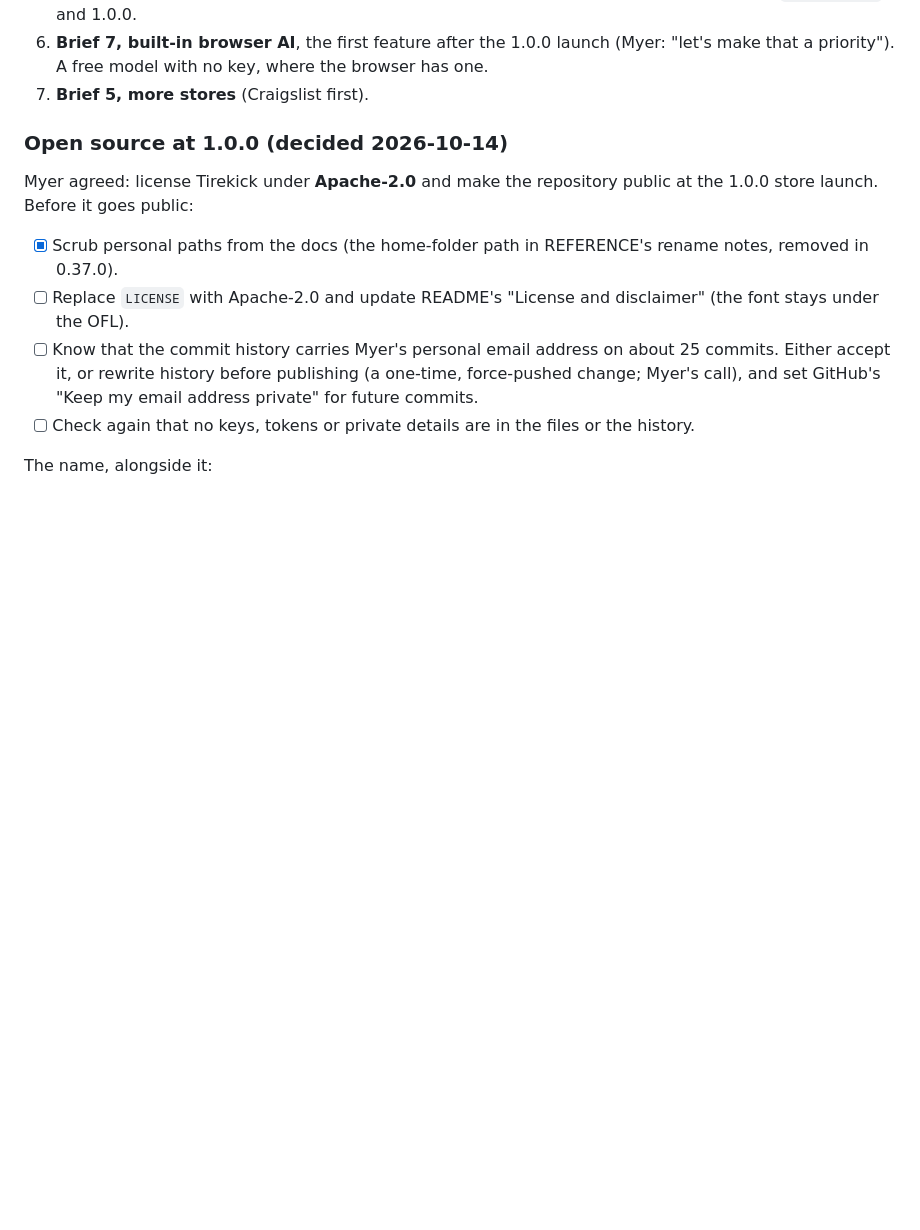
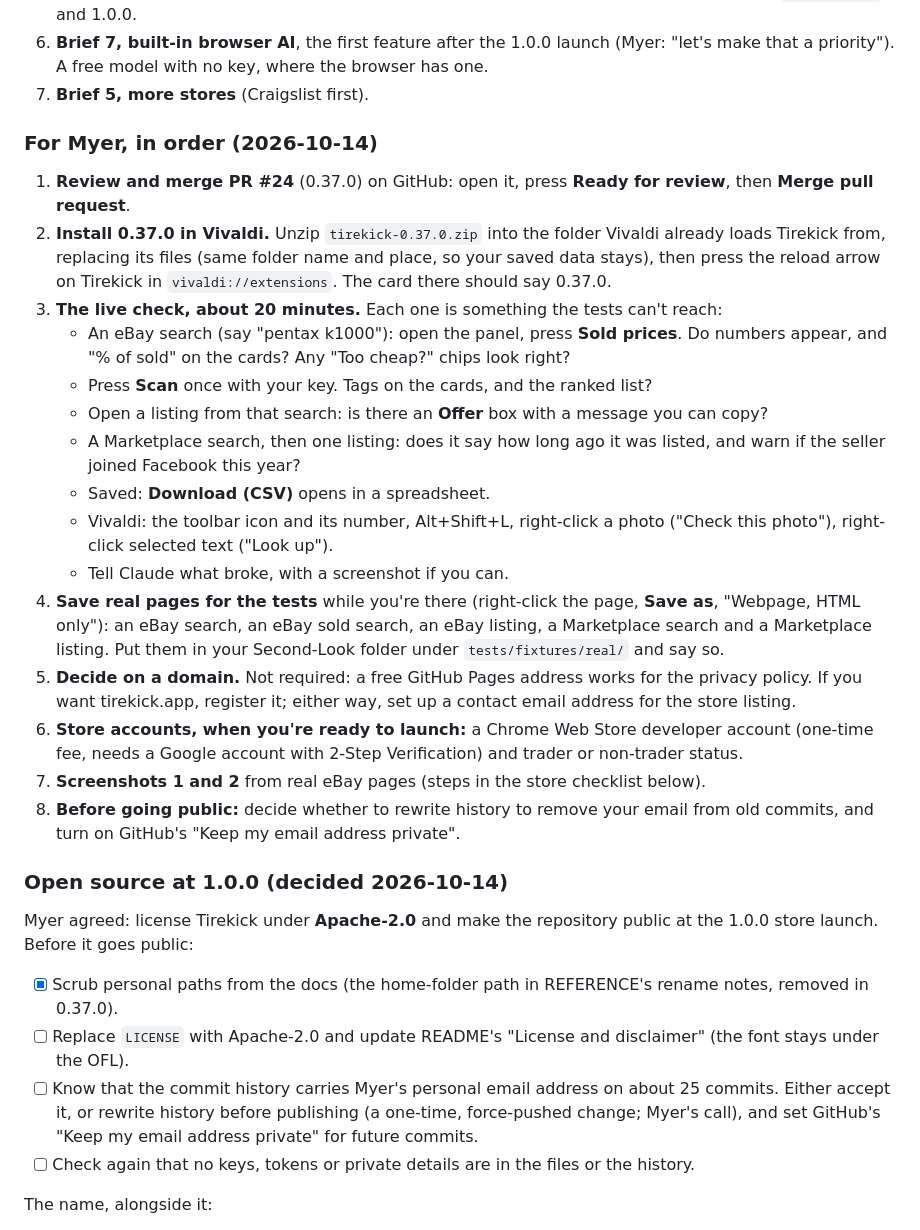
Before and after one commit to dabloonery/tirekick, a Markdown page: docs/ROADMAP.md, the part around the change. GitHub-like rendering; blank space fills up the shorter version.

Commit message:
Roadmap: Myer's checklist, in order
Co-Authored-By: Claude Opus 5.5 (1M context) <noreply@anthropic.com>
Claude-Session: https://claude.ai/code/session_01YMUEGThW1ngH5LQtFrWQsE

```diff
--- a/docs/ROADMAP.md
+++ b/docs/ROADMAP.md
@@ -63,6 +63,34 @@ number. From 0.37.0 on, CI fails a pull request that doesn't raise the version (
 6. **Brief 7, built-in browser AI**, the first feature after the 1.0.0 launch (Myer: "let's make that a
    priority"). A free model with no key, where the browser has one.
 7. **Brief 5, more stores** (Craigslist first).
+
+### For Myer, in order (2026-10-14)
+
+1. **Review and merge PR #24** (0.37.0) on GitHub: open it, press **Ready for review**, then **Merge pull request**.
+2. **Install 0.37.0 in Vivaldi.** Unzip `tirekick-0.37.0.zip` into the folder Vivaldi already loads Tirekick from,
+   replacing its files (same folder name and place, so your saved data stays), then press the reload arrow on
+   Tirekick in `vivaldi://extensions`. The card there should say 0.37.0.
+3. **The live check, about 20 minutes.** Each one is something the tests can't reach:
+   - An eBay search (say "pentax k1000"): open the panel, press **Sold prices**. Do numbers appear, and "% of sold"
+     on the cards? Any "Too cheap?" chips look right?
+   - Press **Scan** once with your key. Tags on the cards, and the ranked list?
+   - Open a listing from that search: is there an **Offer** box with a message you can copy?
+   - A Marketplace search, then one listing: does it say how long ago it was listed, and warn if the seller joined
+     Facebook this year?
+   - Saved: **Download (CSV)** opens in a spreadsheet.
+   - Vivaldi: the toolbar icon and its number, Alt+Shift+L, right-click a photo ("Check this photo"), right-click
+     selected text ("Look up").
+   - Tell Claude what broke, with a screenshot if you can.
+4. **Save real pages for the tests** while you're there (right-click the page, **Save as**, "Webpage, HTML only"):
+   an eBay search, an eBay sold search, an eBay listing, a Marketplace search and a Marketplace listing. Put them in
+   your Second-Look folder under `tests/fixtures/real/` and say so.
+5. **Decide on a domain.** Not required: a free GitHub Pages address works for the privacy policy. If you want
+   tirekick.app, register it; either way, set up a contact email address for the store listing.
+6. **Store accounts, when you're ready to launch:** a Chrome Web Store developer account (one-time fee, needs a
+   Google account with 2-Step Verification) and trader or non-trader status.
+7. **Screenshots 1 and 2** from real eBay pages (steps in the store checklist below).
+8. **Before going public:** decide whether to rewrite history to remove your email from old commits, and turn on
+   GitHub's "Keep my email address private".
 
 ### Open source at 1.0.0 (decided 2026-10-14)
 
```
